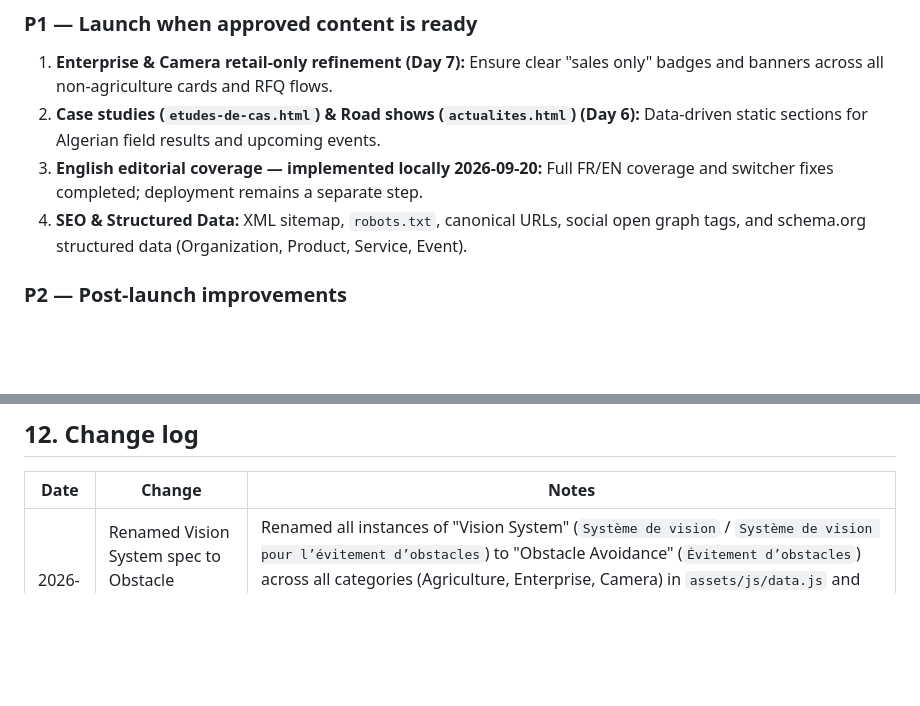
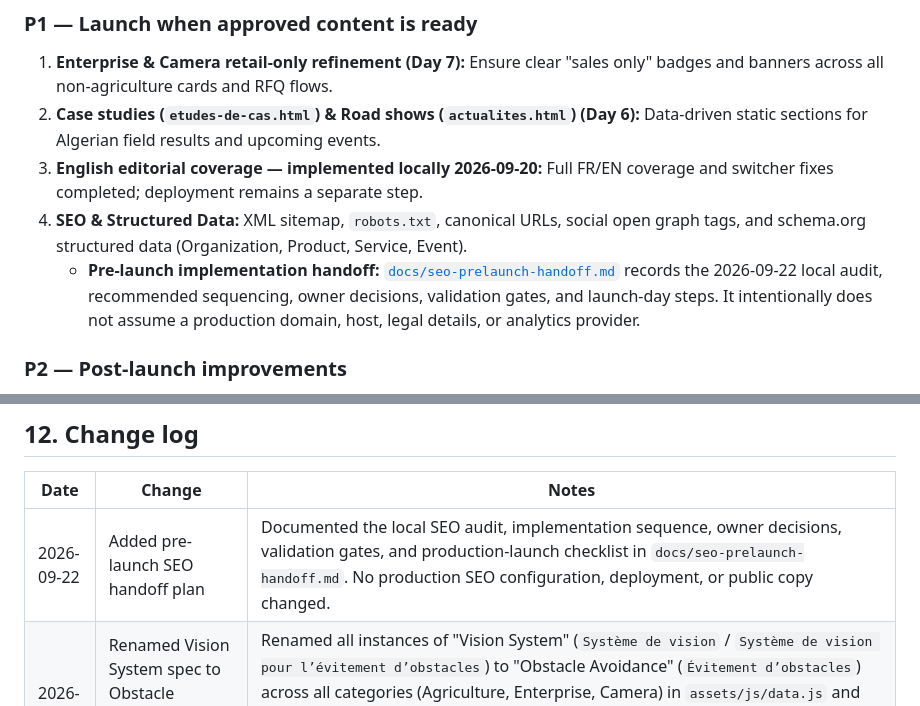
Before and after one commit to HeNeArKrXeRn0/ED_Website, a Markdown page: MASTER_PLAN.md, 2 parts joined by grey strips. GitHub-like rendering; blank space fills up the shorter version.

Commit message:
SEO plan by Codex

```diff
--- a/MASTER_PLAN.md
+++ b/MASTER_PLAN.md
@@ -288,6 +288,7 @@ gantt
 2. **Case studies (`etudes-de-cas.html`) & Road shows (`actualites.html`) (Day 6):** Data-driven static sections for Algerian field results and upcoming events.
 3. **English editorial coverage — implemented locally 2026-09-20:** Full FR/EN coverage and switcher fixes completed; deployment remains a separate step.
 4. **SEO & Structured Data:** XML sitemap, `robots.txt`, canonical URLs, social open graph tags, and schema.org structured data (Organization, Product, Service, Event).
+   - **Pre-launch implementation handoff:** [`docs/seo-prelaunch-handoff.md`](docs/seo-prelaunch-handoff.md) records the 2026-09-22 local audit, recommended sequencing, owner decisions, validation gates, and launch-day steps. It intentionally does not assume a production domain, host, legal details, or analytics provider.
 
 ### P2 — Post-launch improvements
 
@@ -370,6 +371,7 @@ Validation: the skill frontmatter and metadata were validated; the seven regress
 
 | Date | Change | Notes |
 |---|---|---|
+| 2026-09-22 | Added pre-launch SEO handoff plan | Documented the local SEO audit, implementation sequence, owner decisions, validation gates, and production-launch checklist in `docs/seo-prelaunch-handoff.md`. No production SEO configuration, deployment, or public copy changed. |
 | 2026-09-21 | Renamed Vision System spec to Obstacle Avoidance across all categories | Renamed all instances of "Vision System" (`Système de vision` / `Système de vision pour l’évitement d’obstacles`) to "Obstacle Avoidance" (`Évitement d’obstacles`) across all categories (Agriculture, Enterprise, Camera) in `assets/js/data.js` and CSV inputs (`ENTERPRISE_EQUIPEMENT_SPECS.csv`, `CAMERA_EQUIPEMENT_SPECS.csv`, `Mavic3M_SPECS.csv`, `ICONS_mapping.csv`). Mapped icon resolution to `shield.svg`. Full bilingual verification passed. |
 | 2026-09-21 | Removed DJI Dock 3 from catalogue | Removed `dock-3` from `assets/js/data.js`, `applications.html`, and `MASTER_PLAN.md`. Updated `matrice-4td` and `matrice-4d` descriptions to generic automated operations. Full bilingual verification passed. |
 | 2026-09-21 | Aligned Zenmuse specs, highlights, and similar accessories | Streamlined Zenmuse payload specs in `assets/js/data.js` to only include specs mentioned in `assets/data_input/zenmuse_specs.csv`. Updated highlights to prioritize thermal cameras, main cameras, and laser rangefinders. Updated `relatedBlock` in `assets/js/produit.js` to show similar accessories (payloads) when viewing accessory product detail pages, rather than drones. Full bilingual verification passed. |
```
Also changed, not shown: docs/seo-prelaunch-handoff.md (added, +215 -0 lines).
